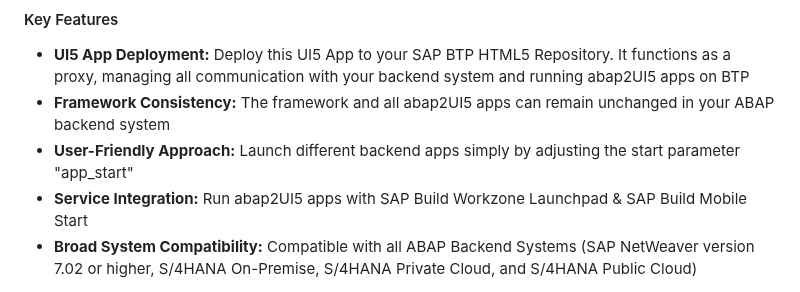
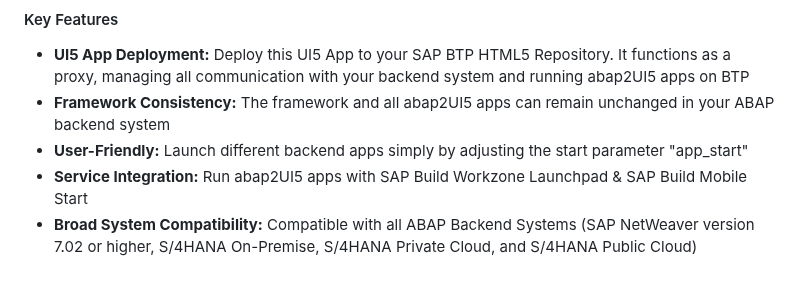
Before and after one commit to abap2UI5/abap2UI5-btp_proxy_app, a Markdown page: README.md, the part around the change. Drawn GitHub-style.

```diff
--- a/README.md
+++ b/README.md
@@ -3,7 +3,7 @@
 #### Key Features
 * **UI5 App Deployment:** Deploy this UI5 App to your SAP BTP HTML5 Repository. It functions as a proxy, managing all communication with your backend system and running abap2UI5 apps on BTP<br>
 * **Framework Consistency:** The framework and all abap2UI5 apps can remain unchanged in your ABAP backend system<br>
-* **User-Friendly Approach:** Launch different backend apps simply by adjusting the start parameter "app_start"
+* **User-Friendly:** Launch different backend apps simply by adjusting the start parameter "app_start"
 * **Service Integration:** Run abap2UI5 apps with SAP Build Workzone Launchpad & SAP Build Mobile Start<br>
 * **Broad System Compatibility:** Compatible with all ABAP Backend Systems (SAP NetWeaver version 7.02 or higher, S/4HANA On-Premise, S/4HANA Private Cloud, and S/4HANA Public Cloud)
 
```
